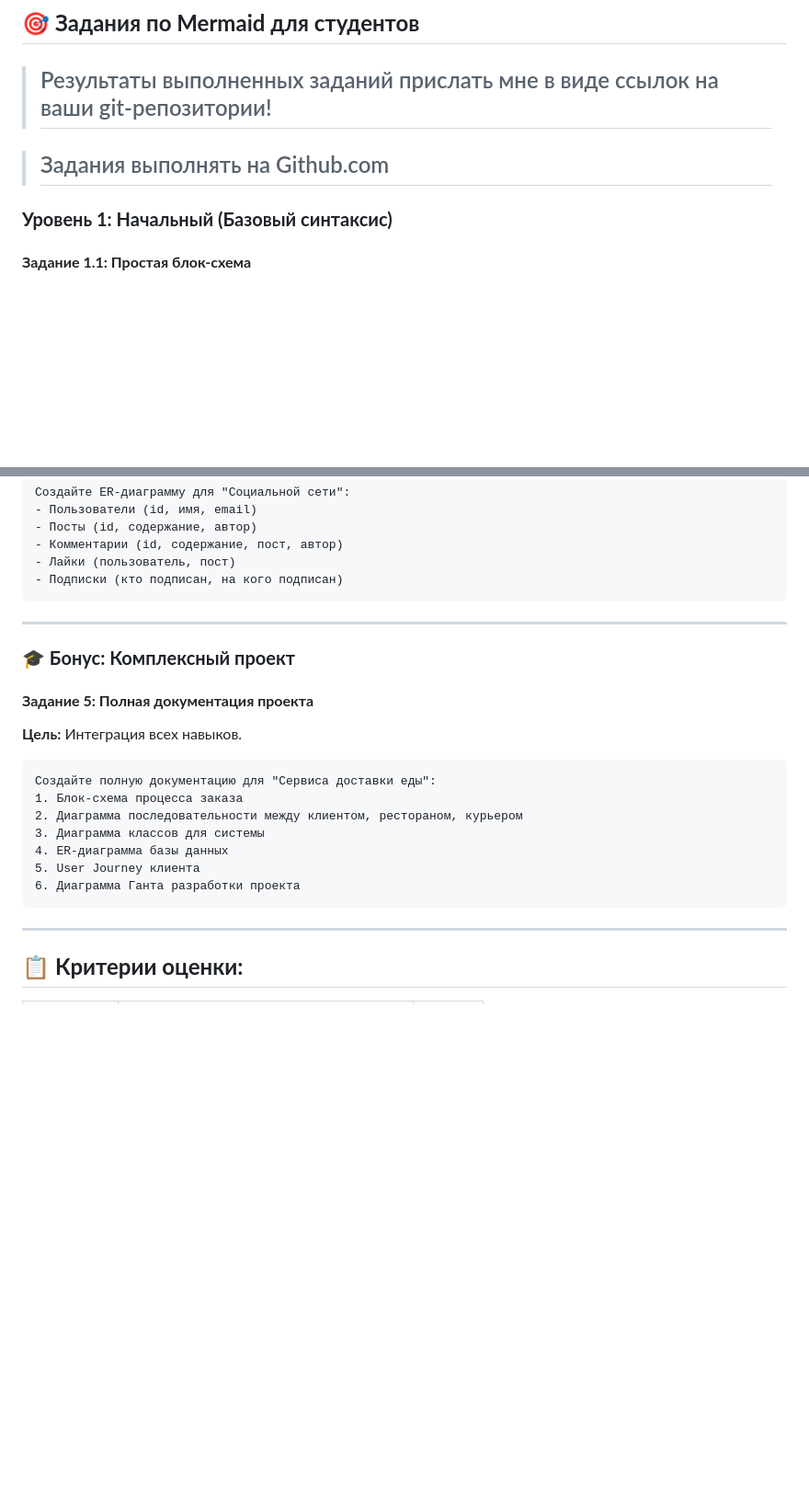
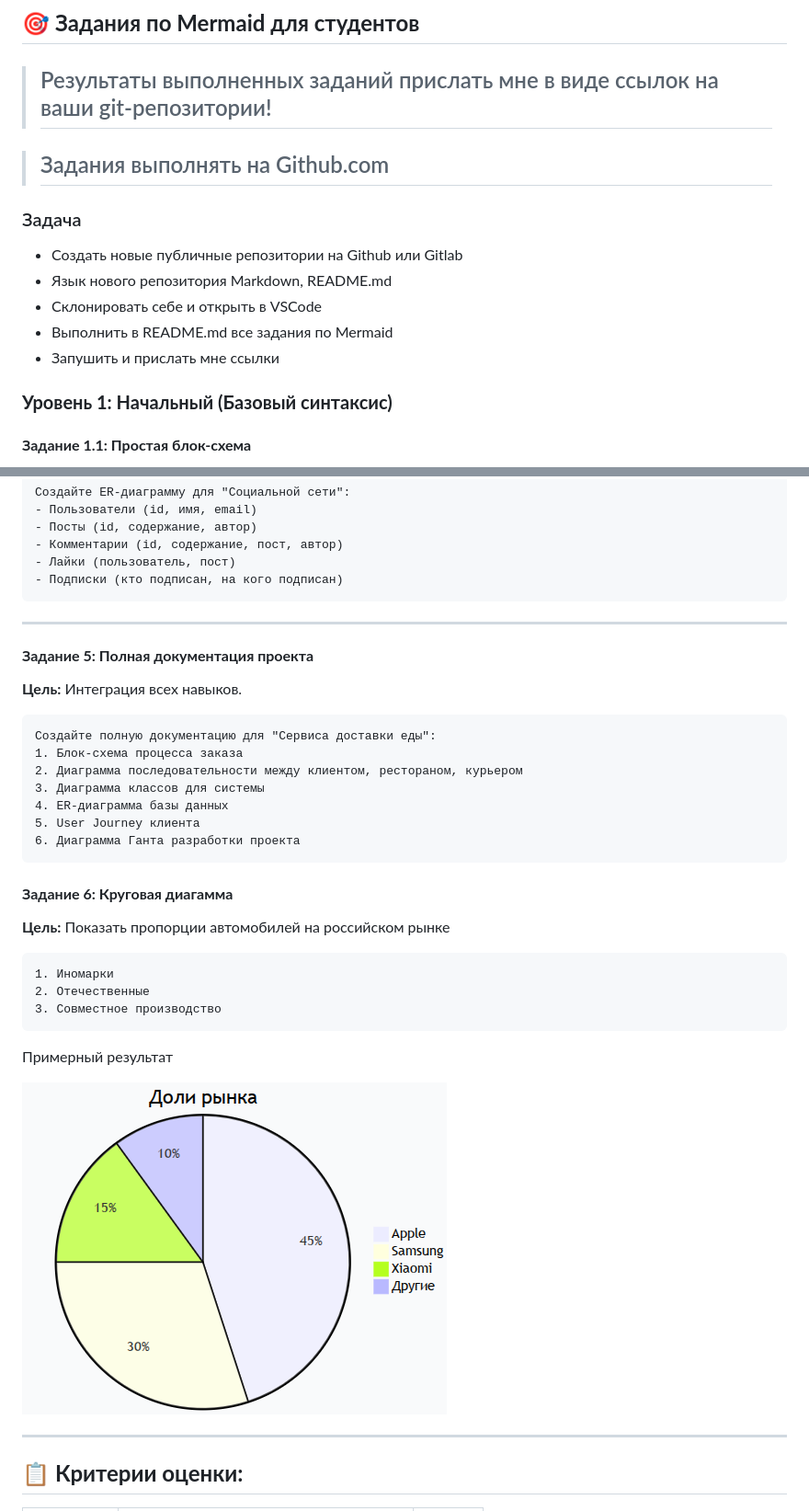
Before and after one commit to yufusawa/MfuaGit, a Markdown page: content/StudentPracticalsLabs/Mermaid.md, 2 parts joined by grey strips. Shown: that part at 92% size. GitHub-like rendering; pictures changed too: content/img/mermaid_7.png (added); blank space fills up the shorter version.

Commit message:
Add img/mermaid_7.png. Update StudentPracticalsLabs/Mermaid.md

````diff
--- a/content/StudentPracticalsLabs/Mermaid.md
+++ b/content/StudentPracticalsLabs/Mermaid.md
@@ -3,6 +3,14 @@
 > ## Результаты выполненных заданий прислать мне в виде ссылок на ваши git-репозитории!
 
 > ## Задания выполнять на Github.com
+
+### Задача
+
+- Создать новые публичные репозитории на Github или Gitlab
+- Язык нового репозитория Markdown, README.md
+- Склонировать себе и открыть в VSCode
+- Выполнить в README.md все задания по Mermaid
+- Запушить и прислать мне ссылки
 
 ### **Уровень 1: Начальный (Базовый синтаксис)**
 
@@ -183,8 +191,6 @@
 
 ---
 
-### **🎓 Бонус: Комплексный проект**
-
 #### **Задание 5: Полная документация проекта**
 **Цель:** Интеграция всех навыков.
 
@@ -197,6 +203,22 @@
 5. User Journey клиента
 6. Диаграмма Ганта разработки проекта
 ```
+
+#### **Задание 6: Круговая диагамма**
+**Цель:** Показать пропорции автомобилей на российском рынке
+
+```markdown
+1. Иномарки
+2. Отечественные
+3. Совместное производство
+```
+
+Примерный результат
+
+![Примерный результат](/content/img/mermaid_7.png)
+
+
+
 
 ---
 
````
